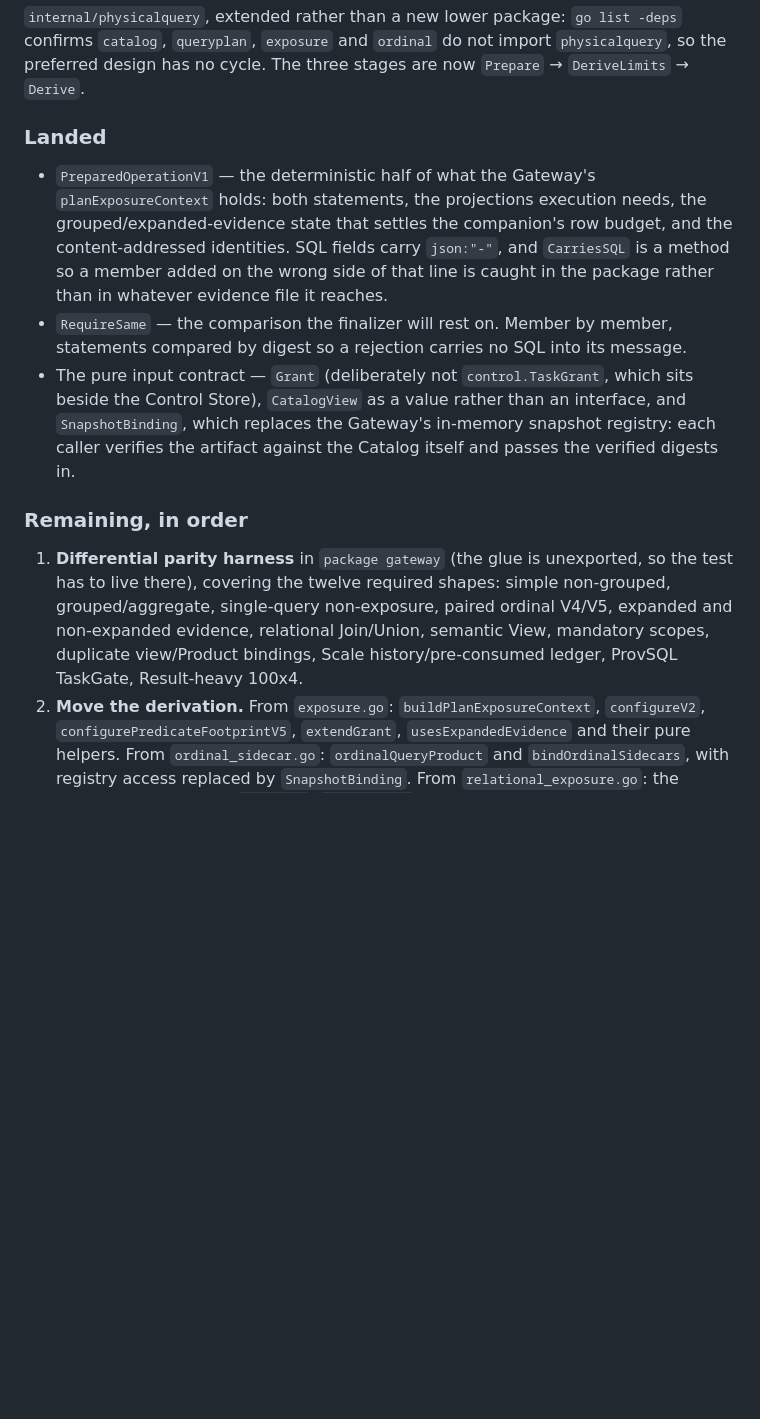
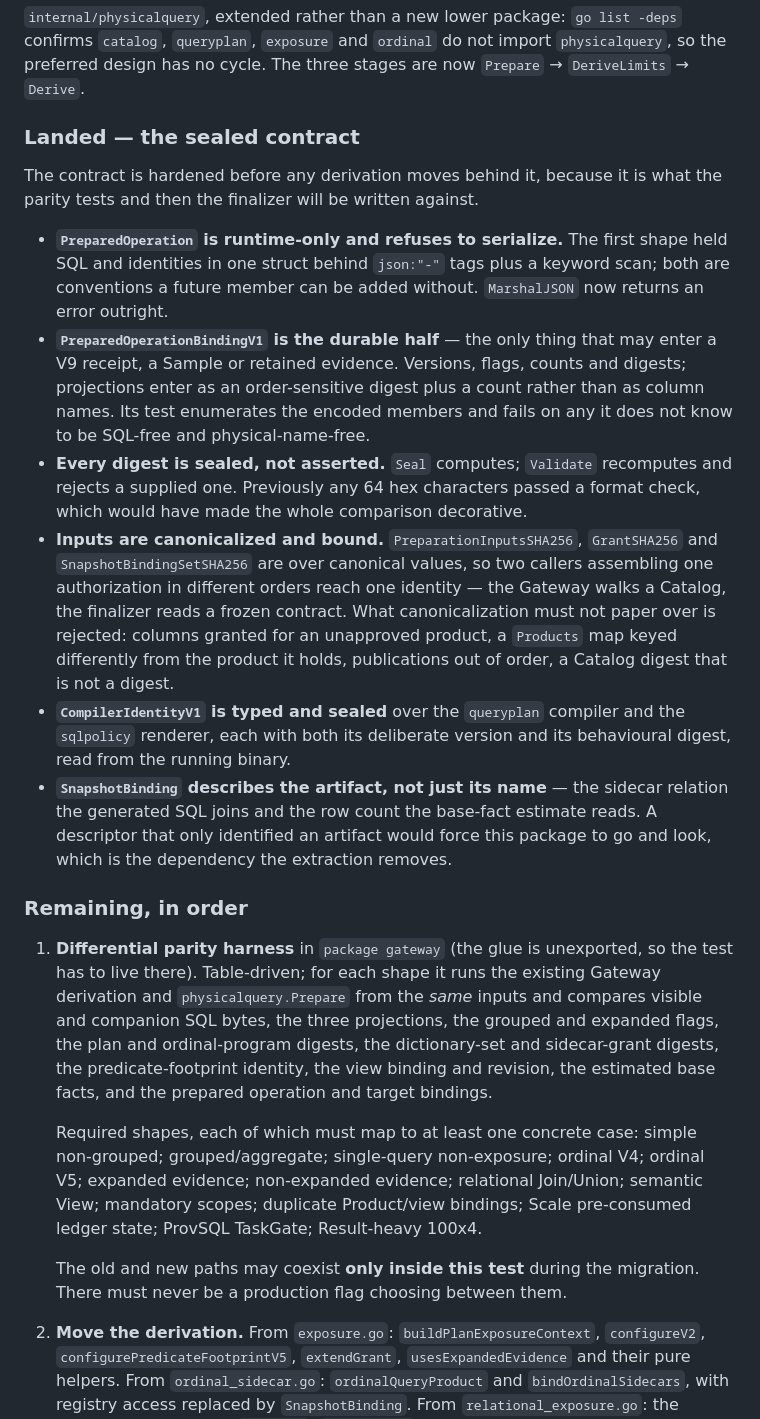
Before and after one commit to wuminmin/agent_task_gateway, a Markdown page: docs/final_v5_v3_runtime_integration_gates.md, the part around the change. Drawn GitHub-style; blank space fills up the shorter version.

Commit message:
docs(eval): record the sealed contract and specify the parity harness
The extraction section listed the contract as landed when it was a skeleton, and
described the parity harness in a sentence. Both are now written out: what the
hardening actually changed and why each change was needed, and the harness's
comparison set and required shapes, so the next session writes it against a
specification rather than a summary.

Co-Authored-By: Claude Opus 5 <noreply@anthropic.com>

```diff
--- a/docs/final_v5_v3_runtime_integration_gates.md
+++ b/docs/final_v5_v3_runtime_integration_gates.md
@@ -221,30 +221,57 @@ the frozen compiler defines.
 import `physicalquery`, so the preferred design has no cycle. The three stages
 are now `Prepare` → `DeriveLimits` → `Derive`.
 
-### Landed
+### Landed — the sealed contract
 
-- `PreparedOperationV1` — the deterministic half of what the Gateway's
-  `planExposureContext` holds: both statements, the projections execution needs,
-  the grouped/expanded-evidence state that settles the companion's row budget,
-  and the content-addressed identities. SQL fields carry `json:"-"`, and
-  `CarriesSQL` is a method so a member added on the wrong side of that line is
-  caught in the package rather than in whatever evidence file it reaches.
-- `RequireSame` — the comparison the finalizer will rest on. Member by member,
-  statements compared by digest so a rejection carries no SQL into its message.
-- The pure input contract — `Grant` (deliberately not `control.TaskGrant`, which
-  sits beside the Control Store), `CatalogView` as a value rather than an
-  interface, and `SnapshotBinding`, which replaces the Gateway's in-memory
-  snapshot registry: each caller verifies the artifact against the Catalog itself
-  and passes the verified digests in.
+The contract is hardened before any derivation moves behind it, because it is
+what the parity tests and then the finalizer will be written against.
+
+- **`PreparedOperation` is runtime-only and refuses to serialize.** The first
+  shape held SQL and identities in one struct behind `json:"-"` tags plus a
+  keyword scan; both are conventions a future member can be added without.
+  `MarshalJSON` now returns an error outright.
+- **`PreparedOperationBindingV1` is the durable half** — the only thing that may
+  enter a V9 receipt, a Sample or retained evidence. Versions, flags, counts and
+  digests; projections enter as an order-sensitive digest plus a count rather
+  than as column names. Its test enumerates the encoded members and fails on any
+  it does not know to be SQL-free and physical-name-free.
+- **Every digest is sealed, not asserted.** `Seal` computes; `Validate`
+  recomputes and rejects a supplied one. Previously any 64 hex characters passed
+  a format check, which would have made the whole comparison decorative.
+- **Inputs are canonicalized and bound.** `PreparationInputsSHA256`,
+  `GrantSHA256` and `SnapshotBindingSetSHA256` are over canonical values, so two
+  callers assembling one authorization in different orders reach one identity —
+  the Gateway walks a Catalog, the finalizer reads a frozen contract. What
+  canonicalization must not paper over is rejected: columns granted for an
+  unapproved product, a `Products` map keyed differently from the product it
+  holds, publications out of order, a Catalog digest that is not a digest.
+- **`CompilerIdentityV1` is typed and sealed** over the `queryplan` compiler and
+  the `sqlpolicy` renderer, each with both its deliberate version and its
+  behavioural digest, read from the running binary.
+- **`SnapshotBinding` describes the artifact, not just its name** — the sidecar
+  relation the generated SQL joins and the row count the base-fact estimate
+  reads. A descriptor that only identified an artifact would force this package
+  to go and look, which is the dependency the extraction removes.
 
 ### Remaining, in order
 
 1. **Differential parity harness** in `package gateway` (the glue is unexported,
-   so the test has to live there), covering the twelve required shapes: simple
-   non-grouped, grouped/aggregate, single-query non-exposure, paired ordinal
-   V4/V5, expanded and non-expanded evidence, relational Join/Union, semantic
-   View, mandatory scopes, duplicate view/Product bindings, Scale
-   history/pre-consumed ledger, ProvSQL TaskGate, Result-heavy 100x4.
+   so the test has to live there). Table-driven; for each shape it runs the
+   existing Gateway derivation and `physicalquery.Prepare` from the *same*
+   inputs and compares visible and companion SQL bytes, the three projections,
+   the grouped and expanded flags, the plan and ordinal-program digests, the
+   dictionary-set and sidecar-grant digests, the predicate-footprint identity,
+   the view binding and revision, the estimated base facts, and the prepared
+   operation and target bindings.
+
+   Required shapes, each of which must map to at least one concrete case:
+   simple non-grouped; grouped/aggregate; single-query non-exposure; ordinal V4;
+   ordinal V5; expanded evidence; non-expanded evidence; relational Join/Union;
+   semantic View; mandatory scopes; duplicate Product/view bindings; Scale
+   pre-consumed ledger state; ProvSQL TaskGate; Result-heavy 100x4.
+
+   The old and new paths may coexist **only inside this test** during the
+   migration. There must never be a production flag choosing between them.
 2. **Move the derivation.** From `exposure.go`: `buildPlanExposureContext`,
    `configureV2`, `configurePredicateFootprintV5`, `extendGrant`,
    `usesExpandedEvidence` and their pure helpers. From `ordinal_sidecar.go`:
```
